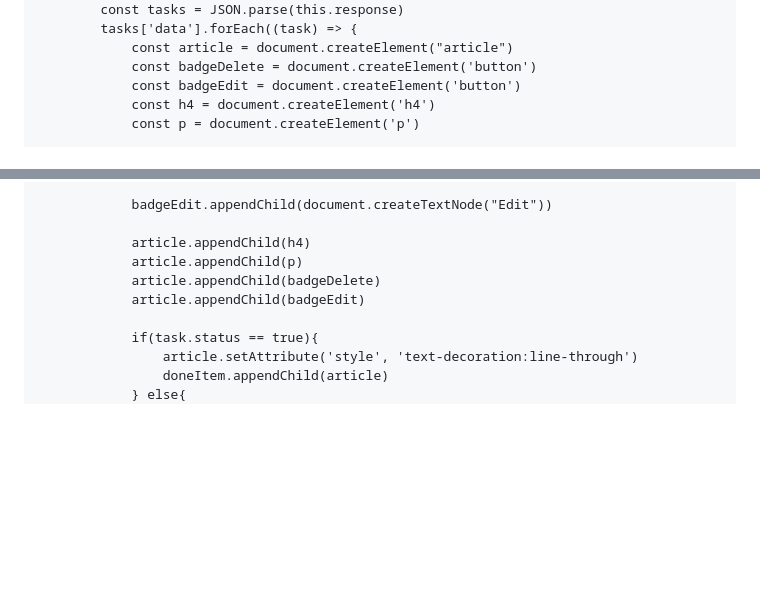
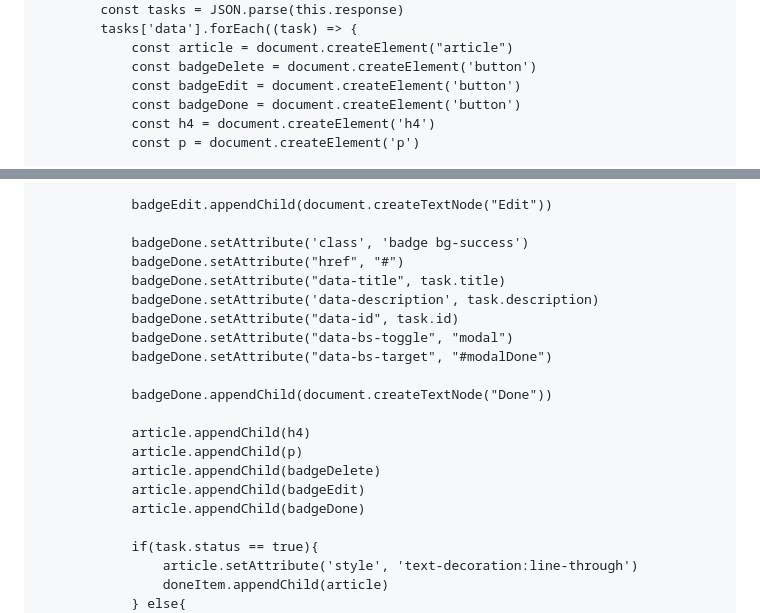
Before and after one commit to Alexander-2912/Web-Dev-Project-Pacmann-Todo-App, a Markdown page: README.md, 2 parts joined by grey strips. GitHub-like rendering; blank space fills up the shorter version.

```diff
--- a/README.md
+++ b/README.md
@@ -525,6 +525,7 @@ xhr.onreadystatechange = function(){
             const article = document.createElement("article")
             const badgeDelete = document.createElement('button')
             const badgeEdit = document.createElement('button')
+            const badgeDone = document.createElement('button')
             const h4 = document.createElement('h4')
             const p = document.createElement('p')
 
@@ -555,10 +556,21 @@ xhr.onreadystatechange = function(){
 
             badgeEdit.appendChild(document.createTextNode("Edit"))
 
+            badgeDone.setAttribute('class', 'badge bg-success')
+            badgeDone.setAttribute("href", "#")
+            badgeDone.setAttribute("data-title", task.title)
+            badgeDone.setAttribute('data-description', task.description)
+            badgeDone.setAttribute("data-id", task.id)
+            badgeDone.setAttribute("data-bs-toggle", "modal")
+            badgeDone.setAttribute("data-bs-target", "#modalDone")
+
+            badgeDone.appendChild(document.createTextNode("Done"))
+
             article.appendChild(h4)
             article.appendChild(p)
             article.appendChild(badgeDelete)
             article.appendChild(badgeEdit)
+            article.appendChild(badgeDone)
 
             if(task.status == true){
                 article.setAttribute('style', 'text-decoration:line-through')
```
